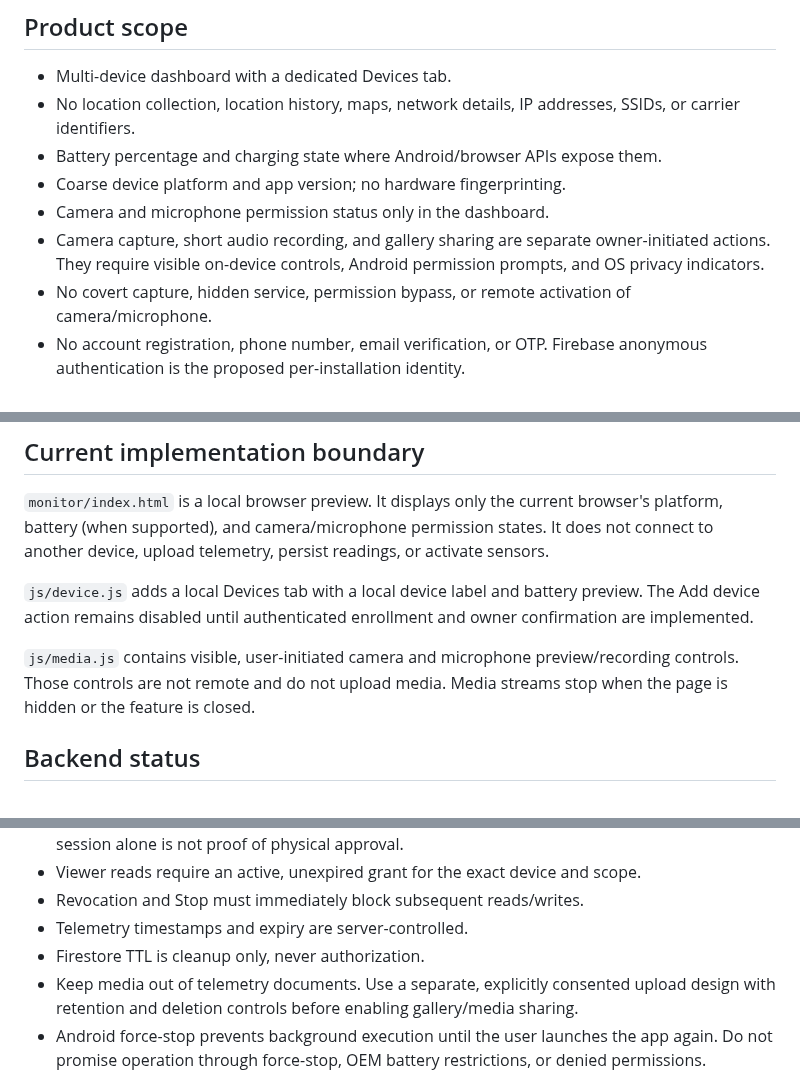
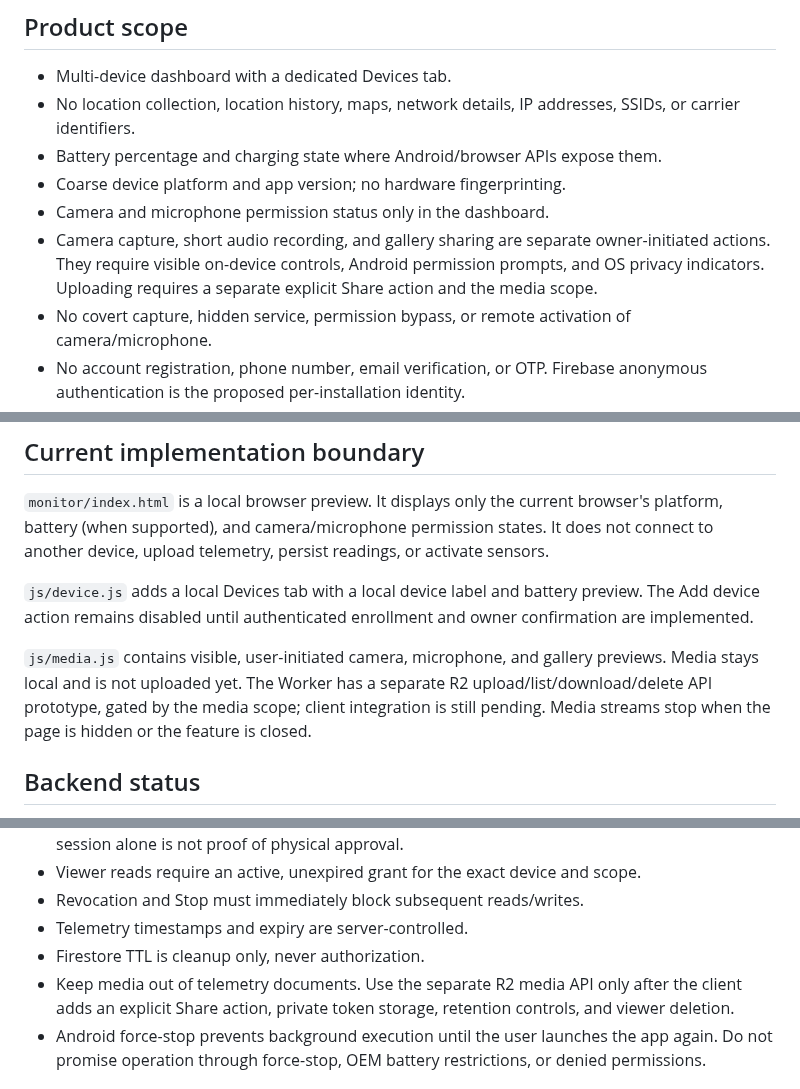
Before and after one commit to ViviBeri/gradecalc-app, a Markdown page: docs/device-monitor-architecture.md, 3 parts joined by grey strips. Drawn GitHub-style.

Commit message:
Document consent-gated R2 media integration

```diff
--- a/docs/device-monitor-architecture.md
+++ b/docs/device-monitor-architecture.md
@@ -7,7 +7,7 @@
 - Battery percentage and charging state where Android/browser APIs expose them.
 - Coarse device platform and app version; no hardware fingerprinting.
 - Camera and microphone permission status only in the dashboard.
-- Camera capture, short audio recording, and gallery sharing are separate owner-initiated actions. They require visible on-device controls, Android permission prompts, and OS privacy indicators.
+- Camera capture, short audio recording, and gallery sharing are separate owner-initiated actions. They require visible on-device controls, Android permission prompts, and OS privacy indicators. Uploading requires a separate explicit Share action and the media scope.
 - No covert capture, hidden service, permission bypass, or remote activation of camera/microphone.
 - No account registration, phone number, email verification, or OTP. Firebase anonymous authentication is the proposed per-installation identity.
 - Device enrollment uses a short-lived one-time secret plus explicit owner approval. Installation and permission grants alone never authorize a new device.
@@ -19,7 +19,7 @@
 
 `js/device.js` adds a local Devices tab with a local device label and battery preview. The Add device action remains disabled until authenticated enrollment and owner confirmation are implemented.
 
-`js/media.js` contains visible, user-initiated camera and microphone preview/recording controls. Those controls are not remote and do not upload media. Media streams stop when the page is hidden or the feature is closed.
+`js/media.js` contains visible, user-initiated camera, microphone, and gallery previews. Media stays local and is not uploaded yet. The Worker has a separate R2 upload/list/download/delete API prototype, gated by the media scope; client integration is still pending. Media streams stop when the page is hidden or the feature is closed.
 
 ## Backend status
 
@@ -52,7 +52,7 @@ Do not claim live pairing, remote telemetry, or persistent background monitoring
 - Revocation and Stop must immediately block subsequent reads/writes.
 - Telemetry timestamps and expiry are server-controlled.
 - Firestore TTL is cleanup only, never authorization.
-- Keep media out of telemetry documents. Use a separate, explicitly consented upload design with retention and deletion controls before enabling gallery/media sharing.
+- Keep media out of telemetry documents. Use the separate R2 media API only after the client adds an explicit Share action, private token storage, retention controls, and viewer deletion.
 - Android force-stop prevents background execution until the user launches the app again. Do not promise operation through force-stop, OEM battery restrictions, or denied permissions.
 
 ## Acceptance checklist
```
